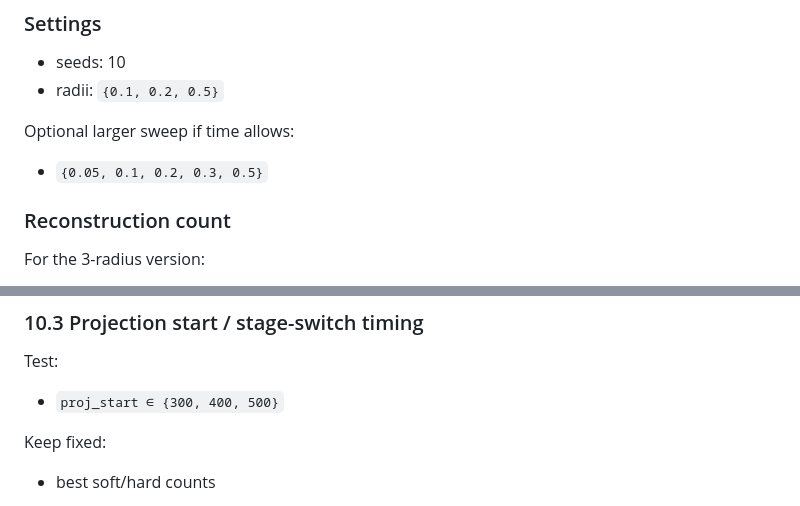
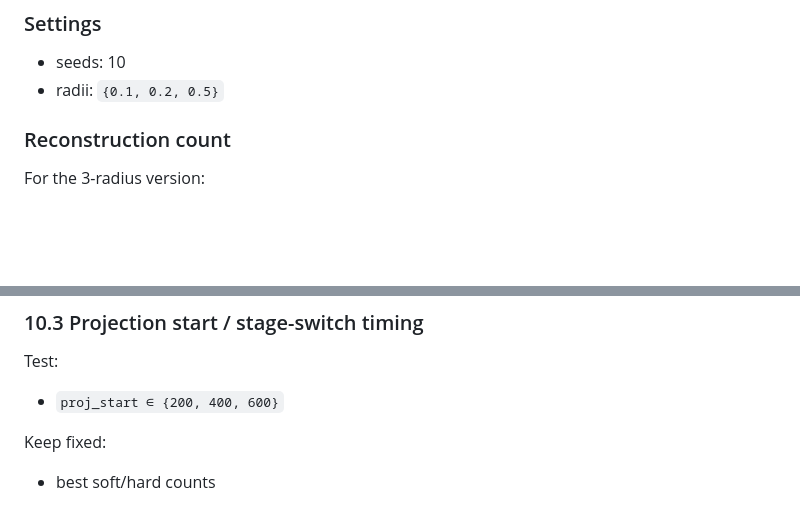
Before and after one commit to Cheng-HanHuang/pr_diffusion, a Markdown page: docs/neurips_prdiffusion_experiment_plan.md, 2 parts joined by grey strips. GitHub-like rendering; blank space fills up the shorter version.

```diff
--- a/docs/neurips_prdiffusion_experiment_plan.md
+++ b/docs/neurips_prdiffusion_experiment_plan.md
@@ -272,9 +272,6 @@ Use the **25-image validation set**.
 - seeds: 10
 - radii: `{0.1, 0.2, 0.5}`
 
-Optional larger sweep if time allows:
-- `{0.05, 0.1, 0.2, 0.3, 0.5}`
-
 ### Reconstruction count
 For the 3-radius version:
 - Noise Picking: `25 × 10 × 3 = 750`
@@ -405,7 +402,7 @@ Count:
 
 ### 10.3 Projection start / stage-switch timing
 Test:
-- `proj_start ∈ {300, 400, 500}`
+- `proj_start ∈ {200, 400, 600}`
 
 Keep fixed:
 - best soft/hard counts
```
